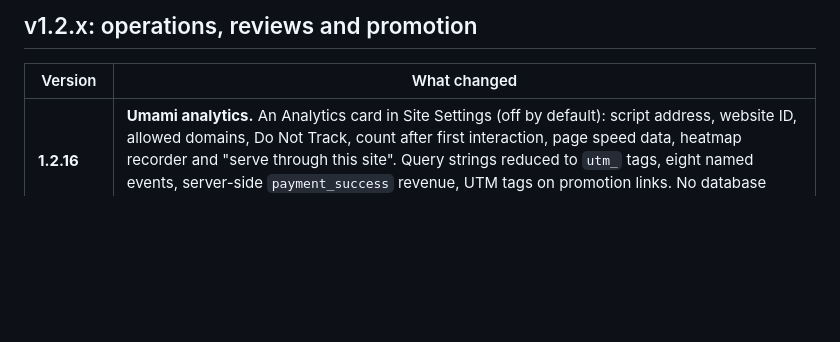
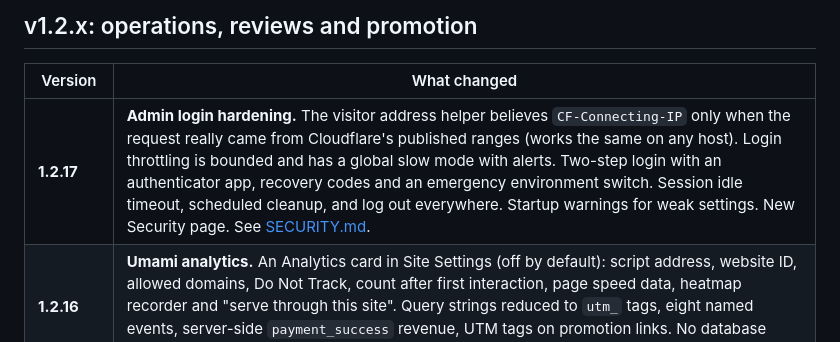
Before and after one commit to Advay254/Adv-HeartCode, a Markdown page: docs/VERSIONS.md, the part around the change. Rendered like a GitHub page; blank space fills up the shorter version.

```diff
--- a/docs/VERSIONS.md
+++ b/docs/VERSIONS.md
@@ -14,6 +14,7 @@ Two numbers exist on purpose. The **app version** is in `package.json` and `/hea
 
 | Version | What changed |
 |---|---|
+| **1.2.17** | **Admin login hardening.** The visitor address helper believes `CF-Connecting-IP` only when the request really came from Cloudflare's published ranges (works the same on any host). Login throttling is bounded and has a global slow mode with alerts. Two-step login with an authenticator app, recovery codes and an emergency environment switch. Session idle timeout, scheduled cleanup, and log out everywhere. Startup warnings for weak settings. New Security page. See [SECURITY.md](SECURITY.md). |
 | **1.2.16** | **Umami analytics.** An Analytics card in Site Settings (off by default): script address, website ID, allowed domains, Do Not Track, count after first interaction, page speed data, heatmap recorder and "serve through this site". Query strings reduced to `utm_` tags, eight named events, server-side `payment_success` revenue, UTM tags on promotion links. No database change. See [ANALYTICS.md](ANALYTICS.md). |
 | **1.2.14** | **Promotion reliability and card.** Delivery routes are never rate limited, the promo renders at once from a single per-campaign script (`/embed/:token.js`), edge cache headers, a container placed by the snippet, beacon plus image-ping tracking, ES5 script with a no-Shadow-DOM fallback, a `data-debug` switch and troubleshooting help. The card is the only style (slim and text campaigns are converted), with accent, background, text, corner and density options, a contrast check, and a new default design. See [PROMOTIONS.md](PROMOTIONS.md). |
 | **1.2.15 (part B)** | **Ad cards.** Cards you design yourself, including cards with linked media (image, GIF or video, never uploaded or fetched by the app), a schedule, weights, per-card appearance and daily counts per card. Campaigns choose automatic cards, ad cards or both. See [AD-CARDS.md](AD-CARDS.md). |
```
Also changed, not shown: docs/SECURITY.md (added, +35 -0 lines).
